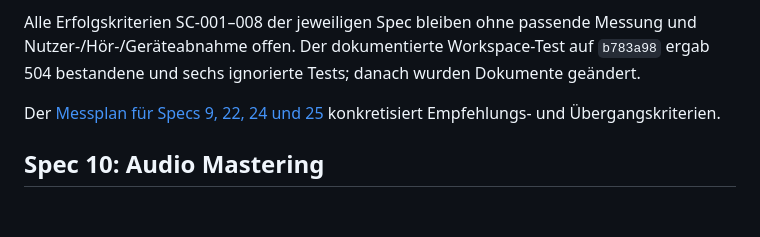
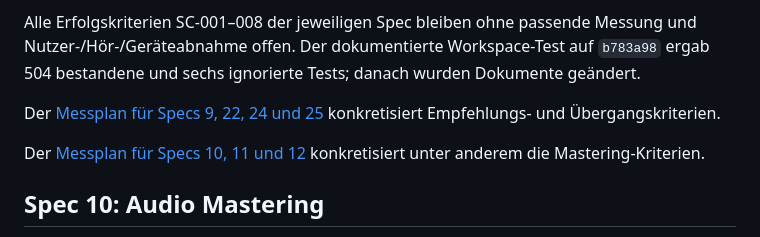
Before and after one commit to yovannyr/DRDJPro-Rust, a Markdown page: docs/specs/G01_ADVANCED_FEATURES_AUDIT.md, the part around the change. Rendered like a GitHub page; blank space fills up the shorter version.

Commit message:
Plan mastering DVS and stem measurements

```diff
--- a/docs/specs/G01_ADVANCED_FEATURES_AUDIT.md
+++ b/docs/specs/G01_ADVANCED_FEATURES_AUDIT.md
@@ -5,6 +5,8 @@ Quellstand `1d39d7a`, statischer Abgleich am 08.11.2026. Die einzelnen FR sind a
 Alle Erfolgskriterien SC-001–008 der jeweiligen Spec bleiben ohne passende Messung und Nutzer-/Hör-/Geräteabnahme offen. Der dokumentierte Workspace-Test auf `b783a98` ergab 504 bestandene und sechs ignorierte Tests; danach wurden Dokumente geändert.
 
 Der [Messplan für Specs 9, 22, 24 und 25](G01_SPEC09_22_24_25_MEASUREMENT_PLAN.md) konkretisiert Empfehlungs- und Übergangskriterien.
+
+Der [Messplan für Specs 10, 11 und 12](G01_SPEC10_11_12_MEASUREMENT_PLAN.md) konkretisiert unter anderem die Mastering-Kriterien.
 
 ## Spec 10: Audio Mastering
 
```
Also changed, not shown: docs/specs/G01_EXTERNAL_FEATURES_AUDIT.md (+2 -0 lines), docs/specs/G01_SPEC10_11_12_MEASUREMENT_PLAN.md (added, +46 -0 lines).
